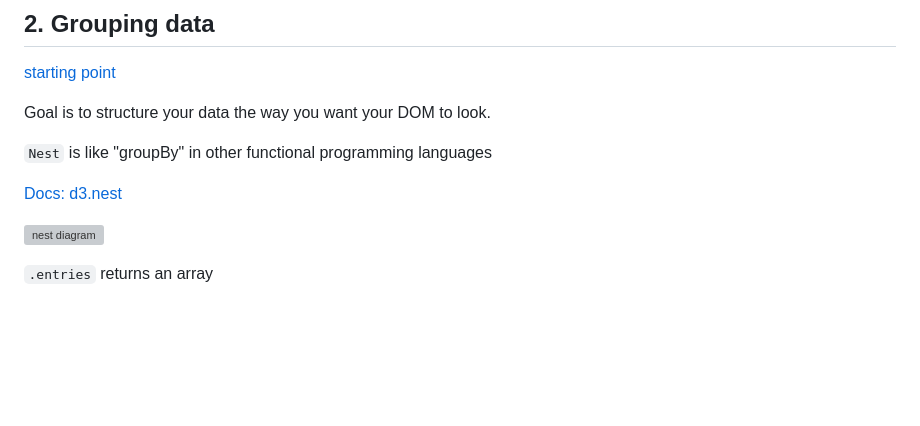
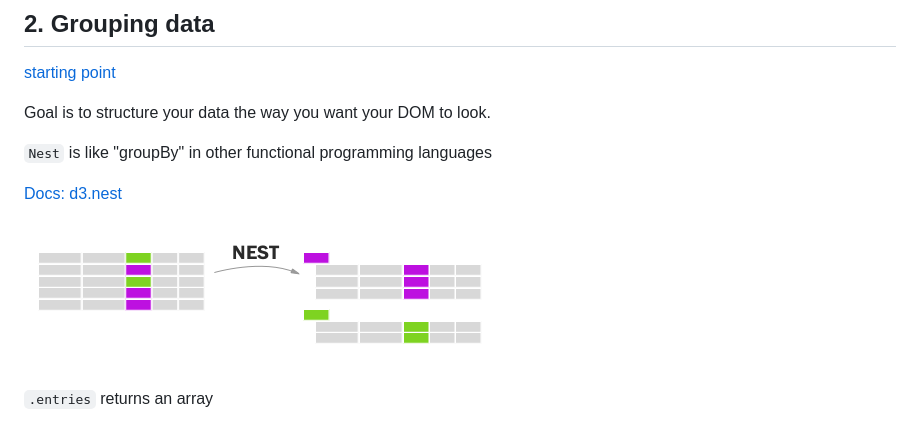
Before and after one commit to jmuyskens/intermediate-d3-nicar-2018, a Markdown page: README.md, the part around the change. GitHub-like rendering; pictures changed too: img/nest.png (added); blank space fills up the shorter version; grey boxes are pictures that could not be loaded.

Commit message:
add image for nest

```diff
--- a/README.md
+++ b/README.md
@@ -55,7 +55,7 @@ Goal is to structure your data the way you want your DOM to look.
 
 [Docs: d3.nest](https://github.com/d3/d3-collection#nests)
 
-![nest diagram](nest.png)
+![nest diagram](img/nest.png)
 
 `.entries` returns an array
 
```
